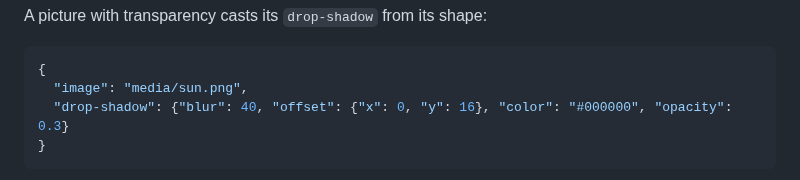
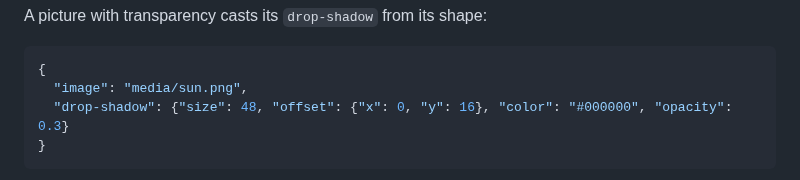
Before and after one commit to markdownpoint/format, a Markdown page: mdpoint-file.md, the part around the change. GitHub-like rendering.

````diff
--- a/mdpoint-file.md
+++ b/mdpoint-file.md
@@ -314,7 +314,7 @@ A picture with transparency casts its `drop-shadow` from its shape:
 ```json
 {
   "image": "media/sun.png",
-  "drop-shadow": {"blur": 40, "offset": {"x": 0, "y": 16}, "color": "#000000", "opacity": 0.3}
+  "drop-shadow": {"size": 48, "offset": {"x": 0, "y": 16}, "color": "#000000", "opacity": 0.3}
 }
 ```
 
````
Also changed, not shown: reference/v1.md (+15 -3 lines), images/pictures-cutout.png, 15 other files.
